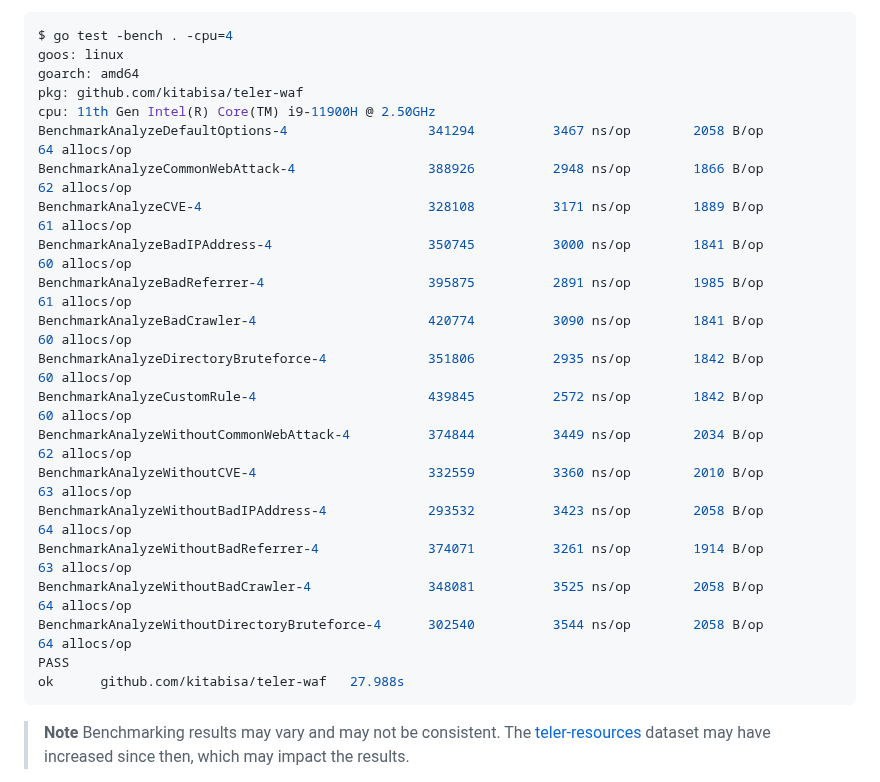
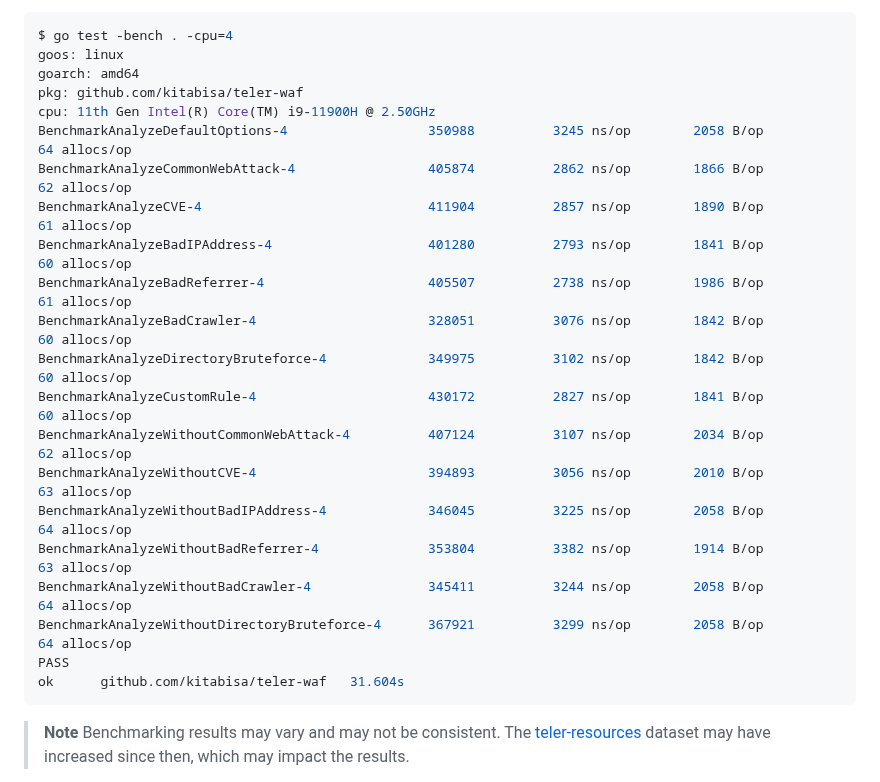
Before and after one commit to teler-sh/teler-waf, a Markdown page: README.md, the part around the change. Rendered like a GitHub page.

Commit message:
docs(README): update bench result

````diff
--- a/README.md
+++ b/README.md
@@ -464,22 +464,22 @@ goos: linux
 goarch: amd64
 pkg: github.com/kitabisa/teler-waf
 cpu: 11th Gen Intel(R) Core(TM) i9-11900H @ 2.50GHz
-BenchmarkAnalyzeDefaultOptions-4               	  341294	      3467 ns/op	    2058 B/op	      64 allocs/op
-BenchmarkAnalyzeCommonWebAttack-4              	  388926	      2948 ns/op	    1866 B/op	      62 allocs/op
-BenchmarkAnalyzeCVE-4                          	  328108	      3171 ns/op	    1889 B/op	      61 allocs/op
-BenchmarkAnalyzeBadIPAddress-4                 	  350745	      3000 ns/op	    1841 B/op	      60 allocs/op
-BenchmarkAnalyzeBadReferrer-4                  	  395875	      2891 ns/op	    1985 B/op	      61 allocs/op
-BenchmarkAnalyzeBadCrawler-4                   	  420774	      3090 ns/op	    1841 B/op	      60 allocs/op
-BenchmarkAnalyzeDirectoryBruteforce-4          	  351806	      2935 ns/op	    1842 B/op	      60 allocs/op
-BenchmarkAnalyzeCustomRule-4                   	  439845	      2572 ns/op	    1842 B/op	      60 allocs/op
-BenchmarkAnalyzeWithoutCommonWebAttack-4       	  374844	      3449 ns/op	    2034 B/op	      62 allocs/op
-BenchmarkAnalyzeWithoutCVE-4                   	  332559	      3360 ns/op	    2010 B/op	      63 allocs/op
-BenchmarkAnalyzeWithoutBadIPAddress-4          	  293532	      3423 ns/op	    2058 B/op	      64 allocs/op
-BenchmarkAnalyzeWithoutBadReferrer-4           	  374071	      3261 ns/op	    1914 B/op	      63 allocs/op
-BenchmarkAnalyzeWithoutBadCrawler-4            	  348081	      3525 ns/op	    2058 B/op	      64 allocs/op
-BenchmarkAnalyzeWithoutDirectoryBruteforce-4   	  302540	      3544 ns/op	    2058 B/op	      64 allocs/op
+BenchmarkAnalyzeDefaultOptions-4               	  350988	      3245 ns/op	    2058 B/op	      64 allocs/op
+BenchmarkAnalyzeCommonWebAttack-4              	  405874	      2862 ns/op	    1866 B/op	      62 allocs/op
+BenchmarkAnalyzeCVE-4                          	  411904	      2857 ns/op	    1890 B/op	      61 allocs/op
+BenchmarkAnalyzeBadIPAddress-4                 	  401280	      2793 ns/op	    1841 B/op	      60 allocs/op
+BenchmarkAnalyzeBadReferrer-4                  	  405507	      2738 ns/op	    1986 B/op	      61 allocs/op
+BenchmarkAnalyzeBadCrawler-4                   	  328051	      3076 ns/op	    1842 B/op	      60 allocs/op
+BenchmarkAnalyzeDirectoryBruteforce-4          	  349975	      3102 ns/op	    1842 B/op	      60 allocs/op
+BenchmarkAnalyzeCustomRule-4                   	  430172	      2827 ns/op	    1841 B/op	      60 allocs/op
+BenchmarkAnalyzeWithoutCommonWebAttack-4       	  407124	      3107 ns/op	    2034 B/op	      62 allocs/op
+BenchmarkAnalyzeWithoutCVE-4                   	  394893	      3056 ns/op	    2010 B/op	      63 allocs/op
+BenchmarkAnalyzeWithoutBadIPAddress-4          	  346045	      3225 ns/op	    2058 B/op	      64 allocs/op
+BenchmarkAnalyzeWithoutBadReferrer-4           	  353804	      3382 ns/op	    1914 B/op	      63 allocs/op
+BenchmarkAnalyzeWithoutBadCrawler-4            	  345411	      3244 ns/op	    2058 B/op	      64 allocs/op
+BenchmarkAnalyzeWithoutDirectoryBruteforce-4   	  367921	      3299 ns/op	    2058 B/op	      64 allocs/op
 PASS
-ok  	github.com/kitabisa/teler-waf	27.988s
+ok  	github.com/kitabisa/teler-waf	31.604s
 ```
 
 > **Note**
````
